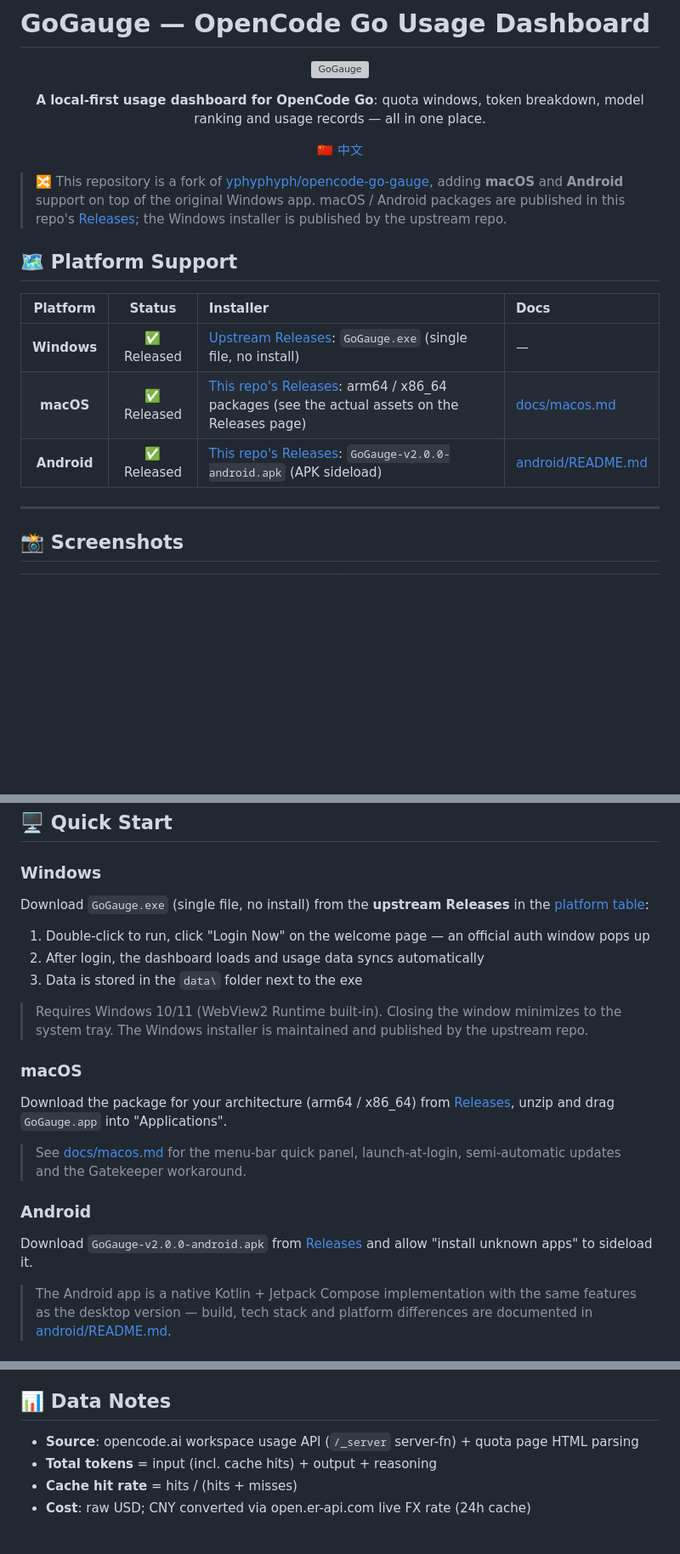
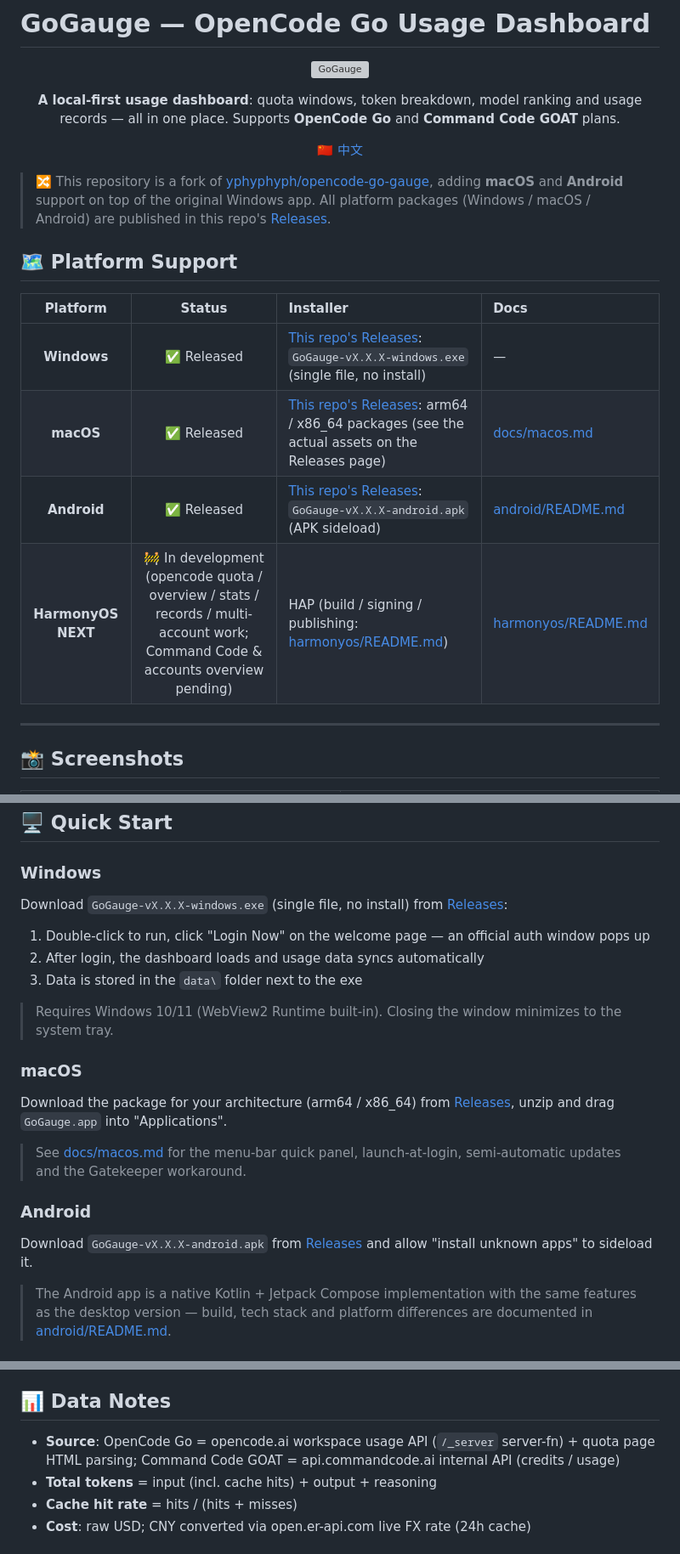
Before and after one commit to w-PiaoPiao/opencode-go-gauge, a Markdown page: README_en.md, 3 parts joined by grey strips. Shown at 85% size. GitHub-like rendering; blank space fills up the shorter version; grey boxes are pictures that could not be loaded.

```diff
--- a/README_en.md
+++ b/README_en.md
@@ -5,7 +5,8 @@
 </p>
 
 <p align="center">
-  <b>A local-first usage dashboard for OpenCode Go</b>: quota windows, token breakdown, model ranking and usage records — all in one place.
+  <b>A local-first usage dashboard</b>: quota windows, token breakdown, model ranking and usage records — all in one place.
+  Supports <b>OpenCode Go</b> and <b>Command Code GOAT</b> plans.
 </p>
 
 <p align="center">
@@ -14,15 +15,16 @@
 
 > 🔀 This repository is a fork of [yphyphyph/opencode-go-gauge](https://github.com/yphyphyph/opencode-go-gauge),
 > adding **macOS** and **Android** support on top of the original Windows app.
-> macOS / Android packages are published in this repo's [Releases](releases); the Windows installer is published by the upstream repo.
+> All platform packages (Windows / macOS / Android) are published in this repo's [Releases](releases).
 
 ## 🗺 Platform Support
 
 | Platform | Status | Installer | Docs |
 |:---:|:---:|:---|:---|
-| **Windows** | ✅ Released | [Upstream Releases](https://github.com/yphyphyph/opencode-go-gauge/releases): `GoGauge.exe` (single file, no install) | — |
+| **Windows** | ✅ Released | [This repo's Releases](releases): `GoGauge-vX.X.X-windows.exe` (single file, no install) | — |
 | **macOS** | ✅ Released | [This repo's Releases](releases): arm64 / x86_64 packages (see the actual assets on the Releases page) | [docs/macos.md](docs/macos.md) |
-| **Android** | ✅ Released | [This repo's Releases](releases): `GoGauge-v2.0.0-android.apk` (APK sideload) | [android/README.md](android/README.md) |
+| **Android** | ✅ Released | [This repo's Releases](releases): `GoGauge-vX.X.X-android.apk` (APK sideload) | [android/README.md](android/README.md) |
+| **HarmonyOS NEXT** | 🚧 In development (opencode quota / overview / stats / records / multi-account work; Command Code & accounts overview pending) | HAP (build / signing / publishing: [harmonyos/README.md](harmonyos/README.md)) | [harmonyos/README.md](harmonyos/README.md) |
 
 ---
 
@@ -63,14 +66,13 @@
 
 ### Windows
 
-Download `GoGauge.exe` (single file, no install) from the **upstream Releases** in the [platform table](#-platform-support):
+Download `GoGauge-vX.X.X-windows.exe` (single file, no install) from [Releases](releases):
 
 1. Double-click to run, click "Login Now" on the welcome page — an official auth window pops up
 2. After login, the dashboard loads and usage data syncs automatically
 3. Data is stored in the `data\` folder next to the exe
 
 > Requires Windows 10/11 (WebView2 Runtime built-in). Closing the window minimizes to the system tray.
-> The Windows installer is maintained and published by the upstream repo.
 
 ### macOS
 
@@ -80,7 +82,7 @@ Download the package for your architecture (arm64 / x86_64) from [Releases](rele
 
 ### Android
 
-Download `GoGauge-v2.0.0-android.apk` from [Releases](releases) and allow "install unknown apps" to sideload it.
+Download `GoGauge-vX.X.X-android.apk` from [Releases](releases) and allow "install unknown apps" to sideload it.
 
 > The Android app is a native Kotlin + Jetpack Compose implementation with the same features as the desktop version —
 > build, tech stack and platform differences are documented in [android/README.md](android/README.md).
@@ -115,7 +117,7 @@ Output: `dist/GoGauge.app` (no console window; `.icns` icon and menu-bar tray su
 
 ## 📊 Data Notes
 
-- **Source**: opencode.ai workspace usage API (`/_server` server-fn) + quota page HTML parsing
+- **Source**: OpenCode Go = opencode.ai workspace usage API (`/_server` server-fn) + quota page HTML parsing; Command Code GOAT = api.commandcode.ai internal API (credits / usage)
 - **Total tokens** = input (incl. cache hits) + output + reasoning
 - **Cache hit rate** = hits / (hits + misses)
 - **Cost**: raw USD; CNY converted via open.er-api.com live FX rate (24h cache)
```
Also changed, not shown: other parts of README_en.md (+2 -1 lines), README.md (+5 -6 lines).
